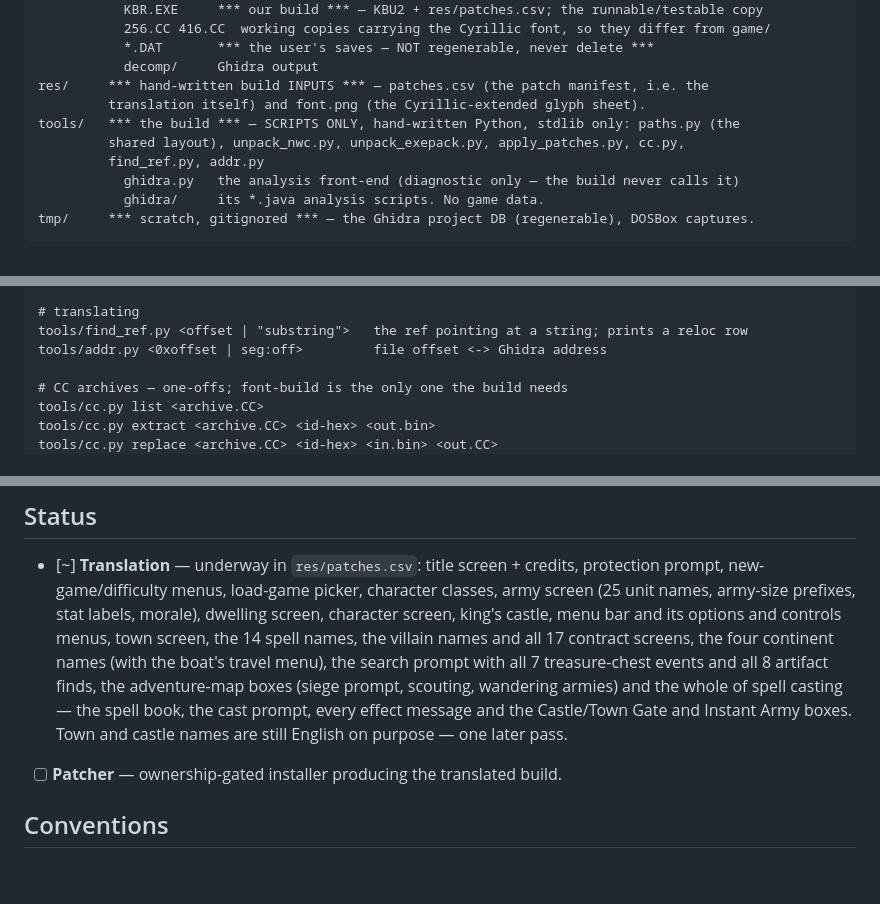
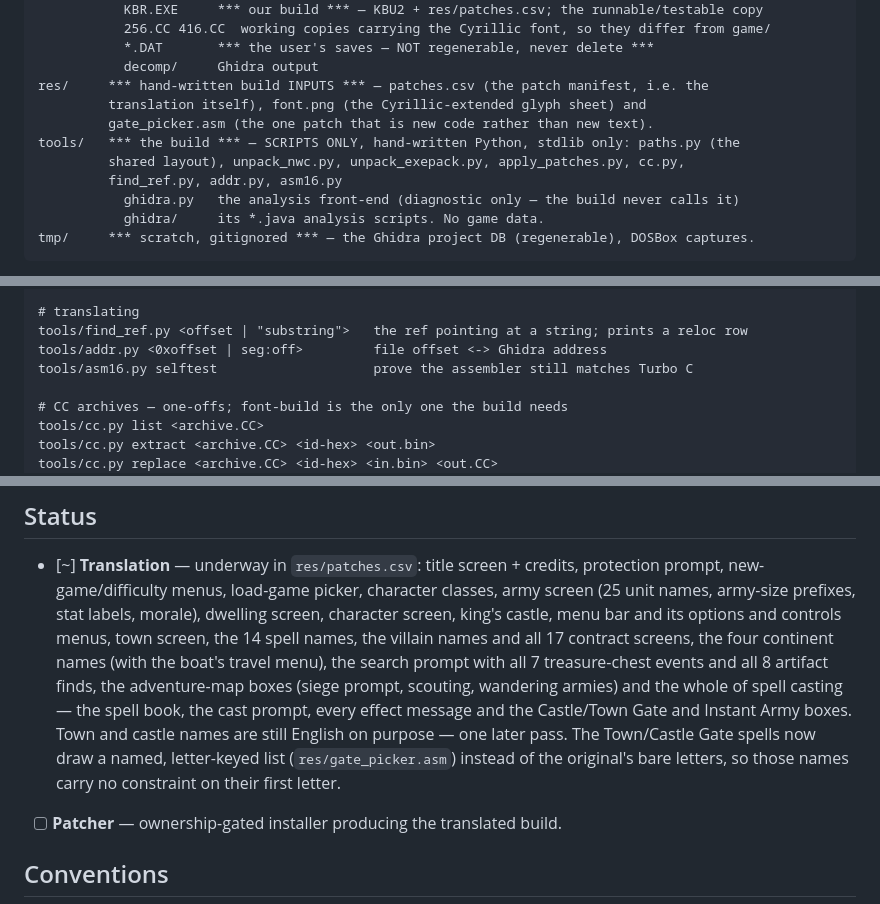
Before and after one commit to atiupin/kbr, a Markdown page: CLAUDE.md, 3 parts joined by grey strips. Rendered like a GitHub page; blank space fills up the shorter version.

Commit message:
docs: record the assembler and the gate picker

```diff
--- a/CLAUDE.md
+++ b/CLAUDE.md
@@ -21,10 +21,11 @@ build/   *** generated *** — also the RUN DIR (DOSBox mounts it as C:). Everyt
            *.DAT       *** the user's saves — NOT regenerable, never delete ***
            decomp/     Ghidra output
 res/     *** hand-written build INPUTS *** — patches.csv (the patch manifest, i.e. the
-         translation itself) and font.png (the Cyrillic-extended glyph sheet).
+         translation itself), font.png (the Cyrillic-extended glyph sheet) and
+         gate_picker.asm (the one patch that is new code rather than new text).
 tools/   *** the build *** — SCRIPTS ONLY, hand-written Python, stdlib only: paths.py (the
          shared layout), unpack_nwc.py, unpack_exepack.py, apply_patches.py, cc.py,
-         find_ref.py, addr.py
+         find_ref.py, addr.py, asm16.py
            ghidra.py   the analysis front-end (diagnostic only — the build never calls it)
            ghidra/     its *.java analysis scripts. No game data.
 tmp/     *** scratch, gitignored *** — the Ghidra project DB (regenerable), DOSBox captures.
@@ -48,6 +49,7 @@ tools/cc.py font-build                     res/font.png -> build/256.CC + 416.CC
 # translating
 tools/find_ref.py <offset | "substring">   the ref pointing at a string; prints a reloc row
 tools/addr.py <0xoffset | seg:off>         file offset <-> Ghidra address
+tools/asm16.py selftest                    prove the assembler still matches Turbo C
 
 # CC archives — one-offs; font-build is the only one the build needs
 tools/cc.py list <archive.CC>
@@ -165,7 +168,9 @@ tools/ghidra.py run DumpDecomp.java build/decomp
   adventure-map boxes (siege prompt, scouting, wandering armies) and the whole of spell
   casting — the spell book, the cast prompt, every effect message and the Castle/Town Gate
   and Instant Army boxes.
-  Town and castle names are still English on purpose — one later pass.
+  Town and castle names are still English on purpose — one later pass. The Town/Castle
+  Gate spells now draw a named, letter-keyed list (`res/gate_picker.asm`) instead of the
+  original's bare letters, so those names carry no constraint on their first letter.
 - [ ] **Patcher** — ownership-gated installer producing the translated build.
 
 ## Conventions
```
Also changed, not shown: other parts of CLAUDE.md (+1 -0 lines).
